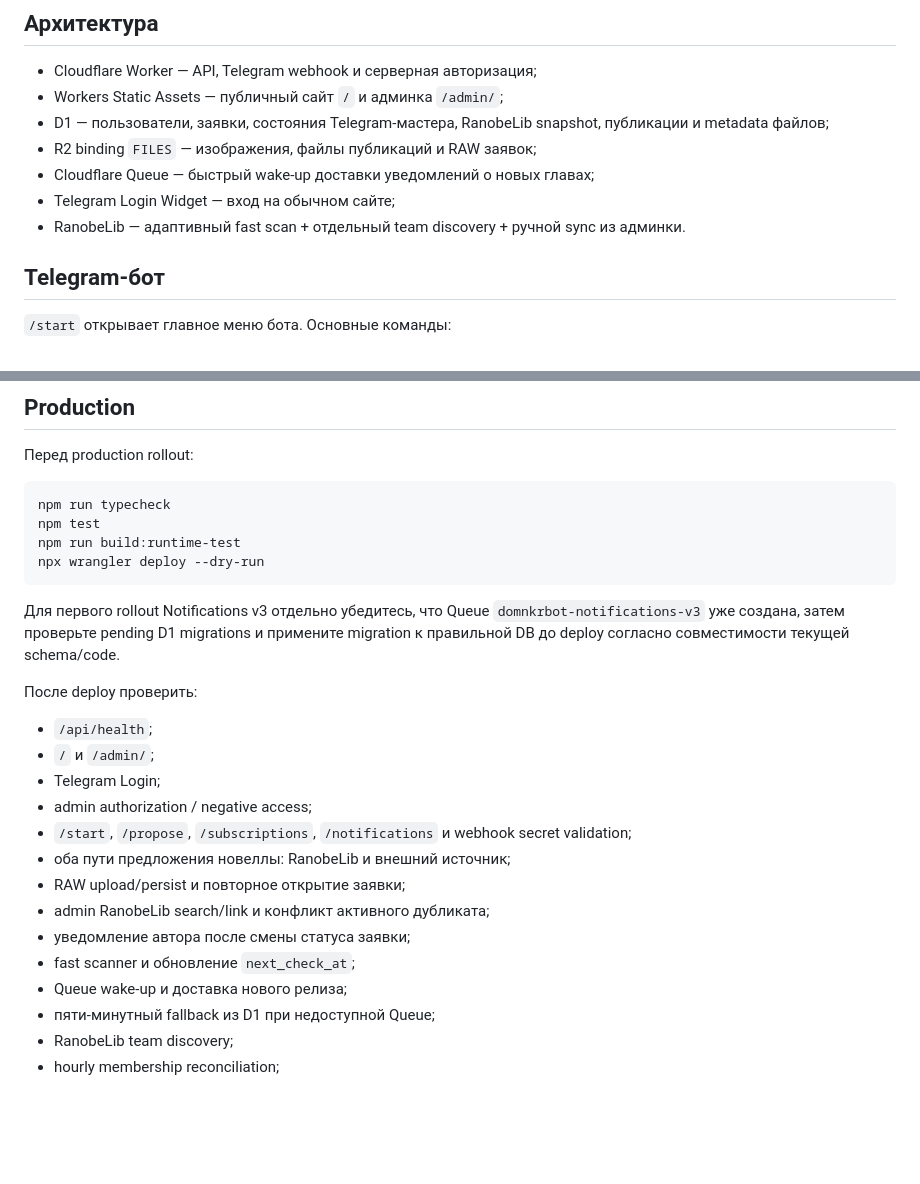
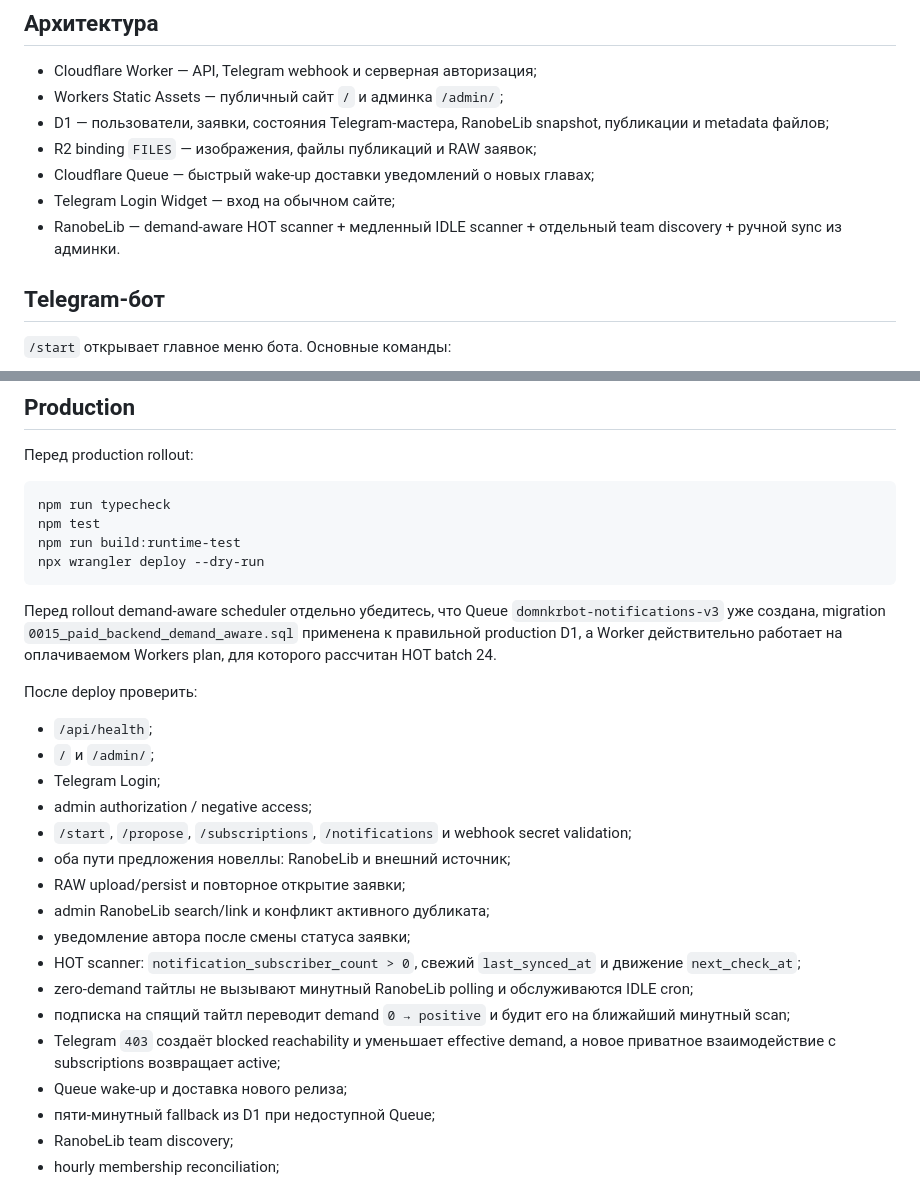
Before and after one commit to aleksandreev2/domnkrbot, a Markdown page: README.md, 2 parts joined by grey strips. Rendered like a GitHub page; blank space fills up the shorter version.

````diff
--- a/README.md
+++ b/README.md
@@ -12,7 +12,7 @@ Telegram Mini App больше не является частью runtime: са
 - R2 binding `FILES` — изображения, файлы публикаций и RAW заявок;
 - Cloudflare Queue — быстрый wake-up доставки уведомлений о новых главах;
 - Telegram Login Widget — вход на обычном сайте;
-- RanobeLib — адаптивный fast scan + отдельный team discovery + ручной sync из админки.
+- RanobeLib — demand-aware HOT scanner + медленный IDLE scanner + отдельный team discovery + ручной sync из админки.
 
 ## Telegram-бот
 
@@ -200,7 +211,7 @@ npm run build:runtime-test
 npx wrangler deploy --dry-run
 ```
 
-Для первого rollout Notifications v3 отдельно убедитесь, что Queue `domnkrbot-notifications-v3` уже создана, затем проверьте pending D1 migrations и примените migration к правильной DB до deploy согласно совместимости текущей schema/code.
+Перед rollout demand-aware scheduler отдельно убедитесь, что Queue `domnkrbot-notifications-v3` уже создана, migration `0015_paid_backend_demand_aware.sql` применена к правильной production D1, а Worker действительно работает на оплачиваемом Workers plan, для которого рассчитан HOT batch 24.
 
 После deploy проверить:
 
@@ -213,7 +224,10 @@ npx wrangler deploy --dry-run
 - RAW upload/persist и повторное открытие заявки;
 - admin RanobeLib search/link и конфликт активного дубликата;
 - уведомление автора после смены статуса заявки;
-- fast scanner и обновление `next_check_at`;
+- HOT scanner: `notification_subscriber_count > 0`, свежий `last_synced_at` и движение `next_check_at`;
+- zero-demand тайтлы не вызывают минутный RanobeLib polling и обслуживаются IDLE cron;
+- подписка на спящий тайтл переводит demand `0 → positive` и будит его на ближайший минутный scan;
+- Telegram `403` создаёт blocked reachability и уменьшает effective demand, а новое приватное взаимодействие с subscriptions возвращает active;
 - Queue wake-up и доставка нового релиза;
 - пяти-минутный fallback из D1 при недоступной Queue;
 - RanobeLib team discovery;
````
Also changed, not shown: other parts of README.md (+21 -10 lines).
